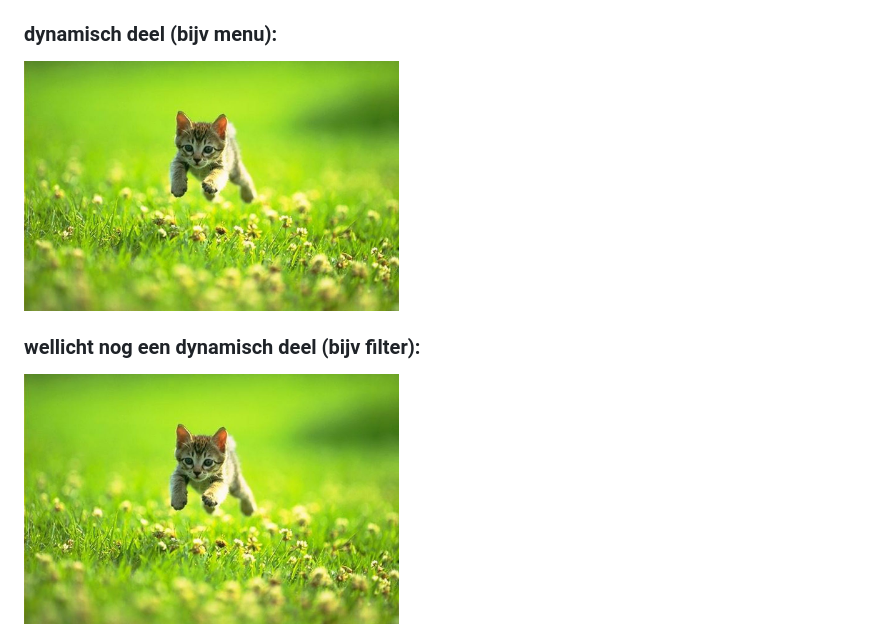
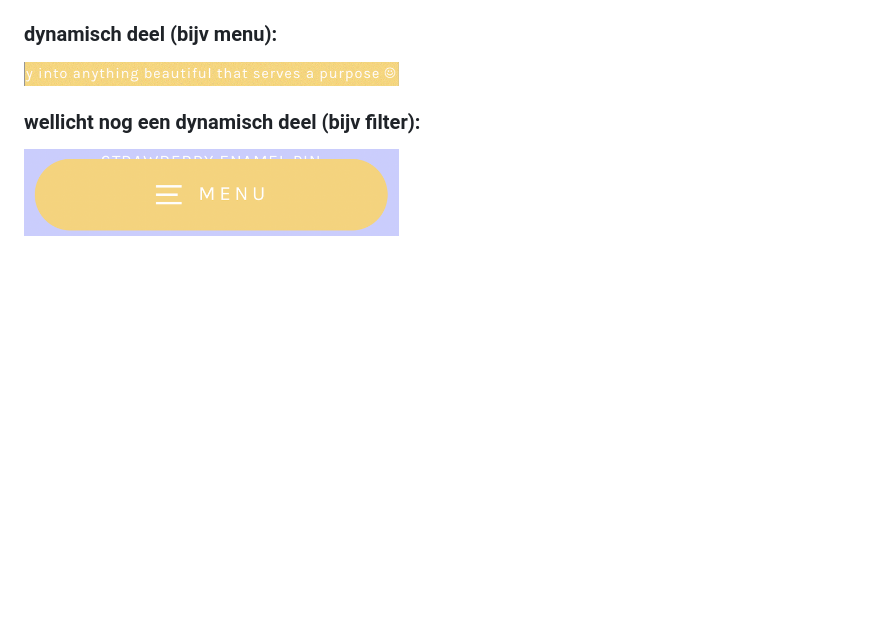
Before and after one commit to dilaybk/blokweb, a Markdown page: README.md, the part around the change printed below. Drawn GitHub-style; pictures changed too: images/dynamisch.png (added), images/menu.png (added); folded sections open; blank space fills up the shorter version.

```diff
--- a/README.md
+++ b/README.md
@@ -60,7 +60,7 @@ Shop
 
 ### dynamisch deel (bijv menu):
-<img src="images/dummy-plaatje.jpg" width="375px" alt="breakdown van een dynamisch deel">
+<img src="images/dynamisch.png" width="375px" alt="breakdown van een dynamisch deel: tekst dat horizontaal scrollt">
 
 ### wellicht nog een dynamisch deel (bijv filter):
-<img src="images/dummy-plaatje.jpg" width="375px" alt="breakdown van nog een dynamisch deel">
+<img src="images/menu.png" width="375px" alt="breakdown van nog een dynamisch deel: menu">
 
```
Also changed, not shown: other parts of README.md (+7 -1 lines), images/dynamisch2.png (added), 3 other files.
